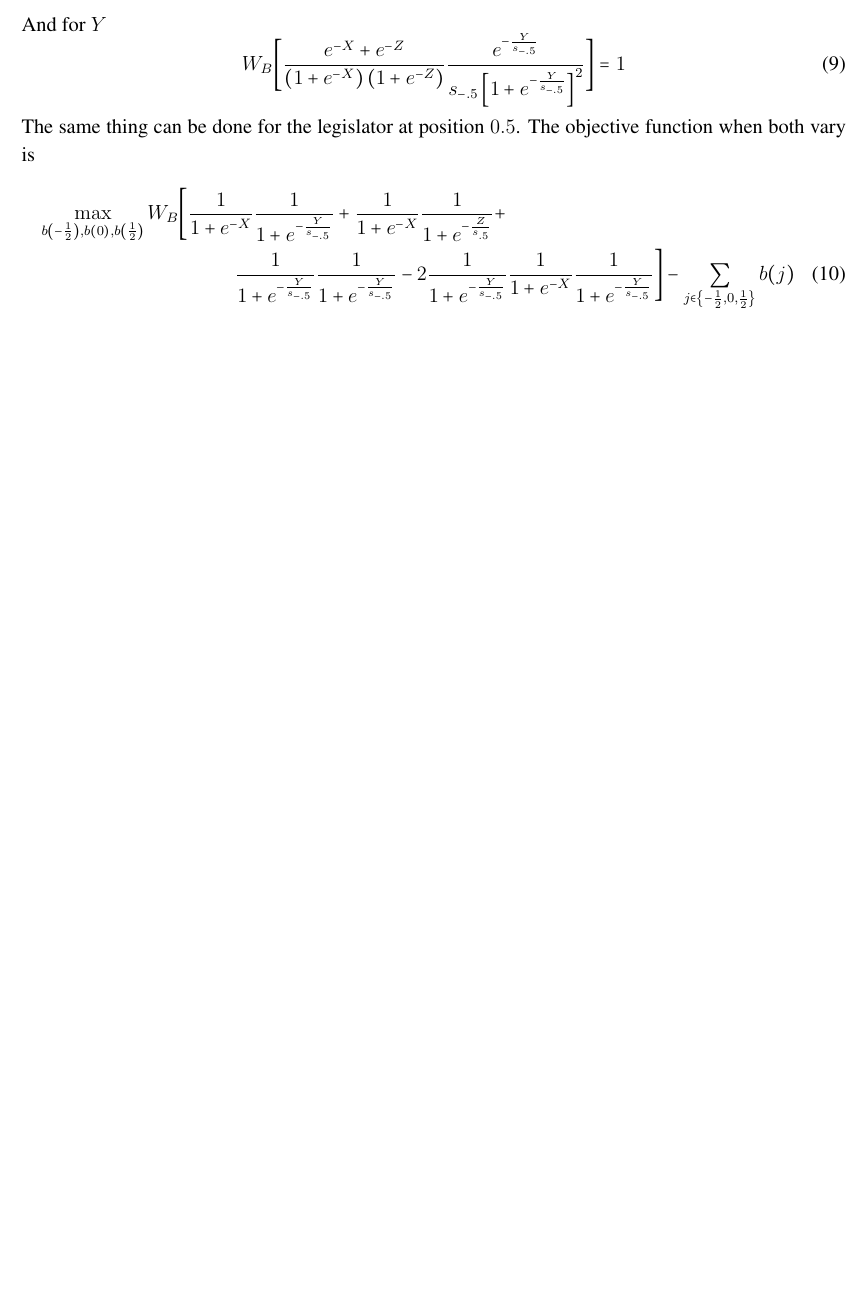
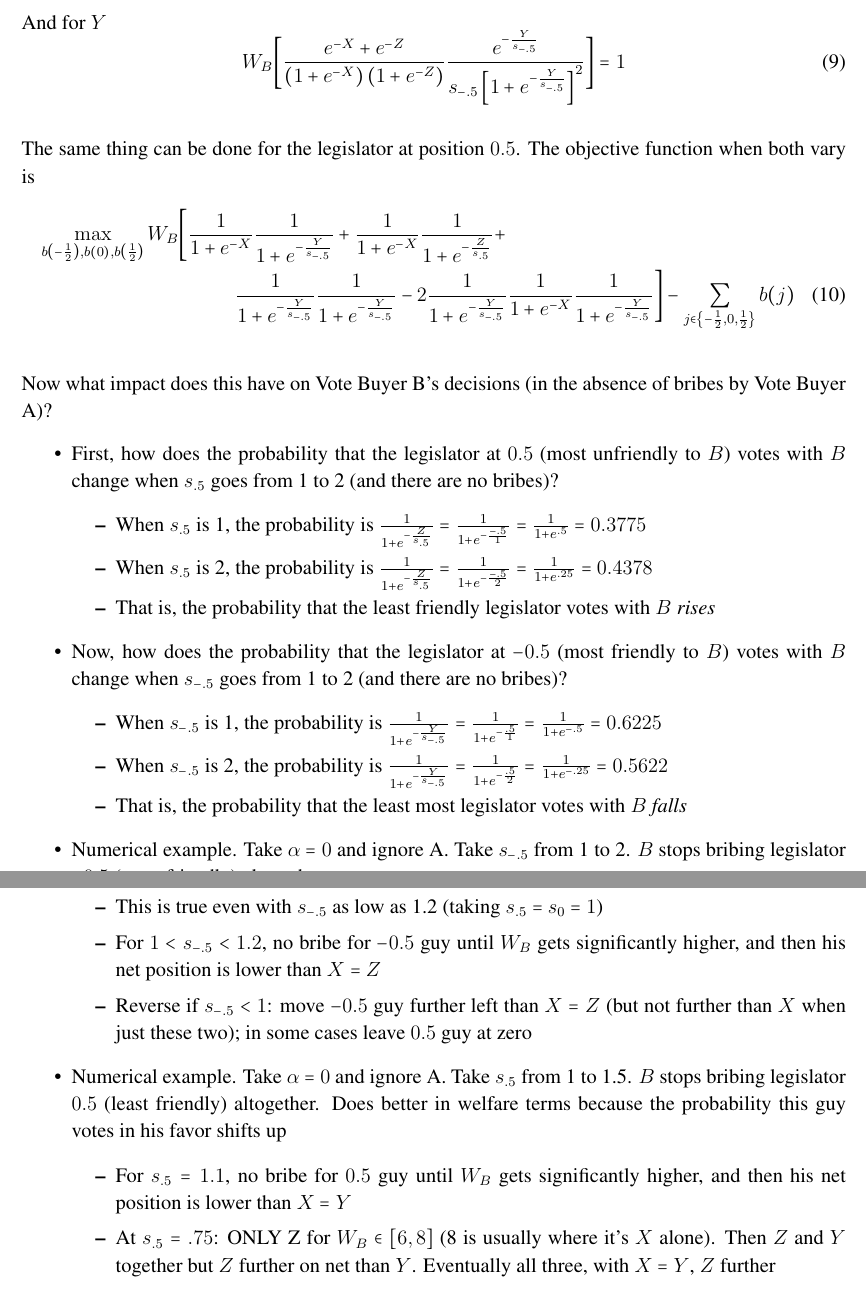
Before and after one commit to JorgeValde/political-uncertainty, a LaTeX document (two-groups.tex): part of page 7 of 23 before the commit and two parts of pages 7 and 8 of 24 after it, the two joined at a grey line, cut so that both start at the same text, the shorter picture padded with empty space. Compiled offline with pdfLaTeX.

Commit message:
add notes on asymmetric uncertainty simulations

```diff
--- a/two-groups.tex
+++ b/two-groups.tex
@@ -275,6 +275,7 @@ I'm going to start by changing the uncertainty for just one legislator when ther
 		W_B \biggl[ \frac{e^{-X} + e^{-Z}}{\left(1+e^{-X}\right)\left(1+e^{-Z}\right)} \frac{e^{-\frac{Y}{s_{-.5}}}}{s_{-.5}\left[1+e^{-\frac{Y}{s_{-.5}}}\right]^2} \biggr]  = 1
 	\end{equation}
 
+\vskip.2in
 The same thing can be done for the legislator at position $0.5$. The objective function when both vary is
 			  \begin{multline}
 			    \max_{b\left(-\frac{1}{2}\right), b\left(0\right), b\left(\frac{1}{2}\right)}
@@ -283,6 +284,33 @@ The same thing can be done for the legislator at position $0.5$. The objective f
 					\frac{1}{1+e^{-\frac{Y}{s_{-.5}}}} \frac{1}{1+e^{-\frac{Y}{s_{-.5}}}} - 2	\frac{1}{1+e^{-\frac{Y}{s_{-.5}}}} \frac{1}{1+e^{-X}} \frac{1}{1+e^{-\frac{Y}{s_{-.5}}}} \biggr] - \sum_{j\in \left\{-\frac{1}{2}, 0,\frac{1}{2}\right\}} b(j)
 				\end{multline}
 
+\vskip.2in
+Now what impact does this have on Vote Buyer B's decisions (in the absence of bribes by Vote Buyer A)?
+\begin{itemize}
+	\item First, how does the probability that the legislator at $0.5$ (most unfriendly to $B$) votes with $B$ change when $s_{.5}$ goes from 1 to 2 (and there are no bribes)?
+		\begin{itemize}
+			\item When $s_{.5}$ is 1, the probability is $\frac{1}{1+e^{-\frac{Z}{s_{.5}}}} = \frac{1}{1+e^{-\frac{-.5}{1}}} = \frac{1}{1+e^{.5}} = 0.3775$
+			\item When $s_{.5}$ is 2, the probability is $\frac{1}{1+e^{-\frac{Z}{s_{.5}}}} = \frac{1}{1+e^{-\frac{-.5}{2}}} = \frac{1}{1+e^{.25}} = 0.4378$
+			\item That is, the probability that the least friendly legislator votes with $B$ \textit{rises}
+		\end{itemize}
+	\item Now, how does the probability that the legislator at $-0.5$ (most friendly to $B$) votes with $B$ change when $s_{-.5}$ goes from 1 to 2 (and there are no bribes)?
+		\begin{itemize}
+			\item When $s_{-.5}$ is 1, the probability is $\frac{1}{1+e^{-\frac{Y}{s_{-.5}}}} = \frac{1}{1+e^{-\frac{.5}{1}}} = \frac{1}{1+e^{-.5}} = 0.6225$
+			\item When $s_{-.5}$ is 2, the probability is $\frac{1}{1+e^{-\frac{Y}{s_{-.5}}}} = \frac{1}{1+e^{-\frac{.5}{2}}} = \frac{1}{1+e^{-.25}} = 0.5622$
+			\item That is, the probability that the least most legislator votes with $B$ \textit{falls}
+		\end{itemize}
+	\item Numerical example. Take $\al=0$ and ignore A. Take $s_{-.5}$ from 1 to 2. $B$ stops bribing legislator $-0.5$ (most friendly) altogether.
+		\begin{itemize}
+			\item This is true even with $s_{-.5}$ as low as 1.2 (taking $s_{.5} = s_{0} = 1$)
+			\item For $1 < s_{-.5} < 1.2$, no bribe for $-0.5$ guy until $W_B$ gets significantly higher, and then his net position is lower than $X=Z$
+			\item Reverse if $s_{-.5} < 1$: move $-0.5$ guy further left than $X=Z$ (but not further than $X$ when just these two); in some cases leave $0.5$ guy at zero
+		\end{itemize}
+	\item Numerical example. Take $\al=0$ and ignore A. Take $s_{.5}$ from 1 to 1.5. $B$ stops bribing legislator $0.5$ (least friendly) altogether. Does better in welfare terms because the probability this guy votes in his favor shifts up
+		\begin{itemize}
+			\item For $s_{.5} = 1.1$, no bribe for $0.5$ guy until $W_B$ gets significantly higher, and then his net position is lower than $X=Y$
+			\item At $s_{.5} = .75$: ONLY Z for $W_B \in \left[6,8\right]$ (8 is usually where it's $X$ alone). Then $Z$ and $Y$ together but $Z$ further on net than $Y$. Eventually all three, with $X=Y$, $Z$ further
+		\end{itemize}
+\end{itemize}
 
 \newpage
 \section{Intuition}
```
Also changed, not shown: two-groups.pdf.
